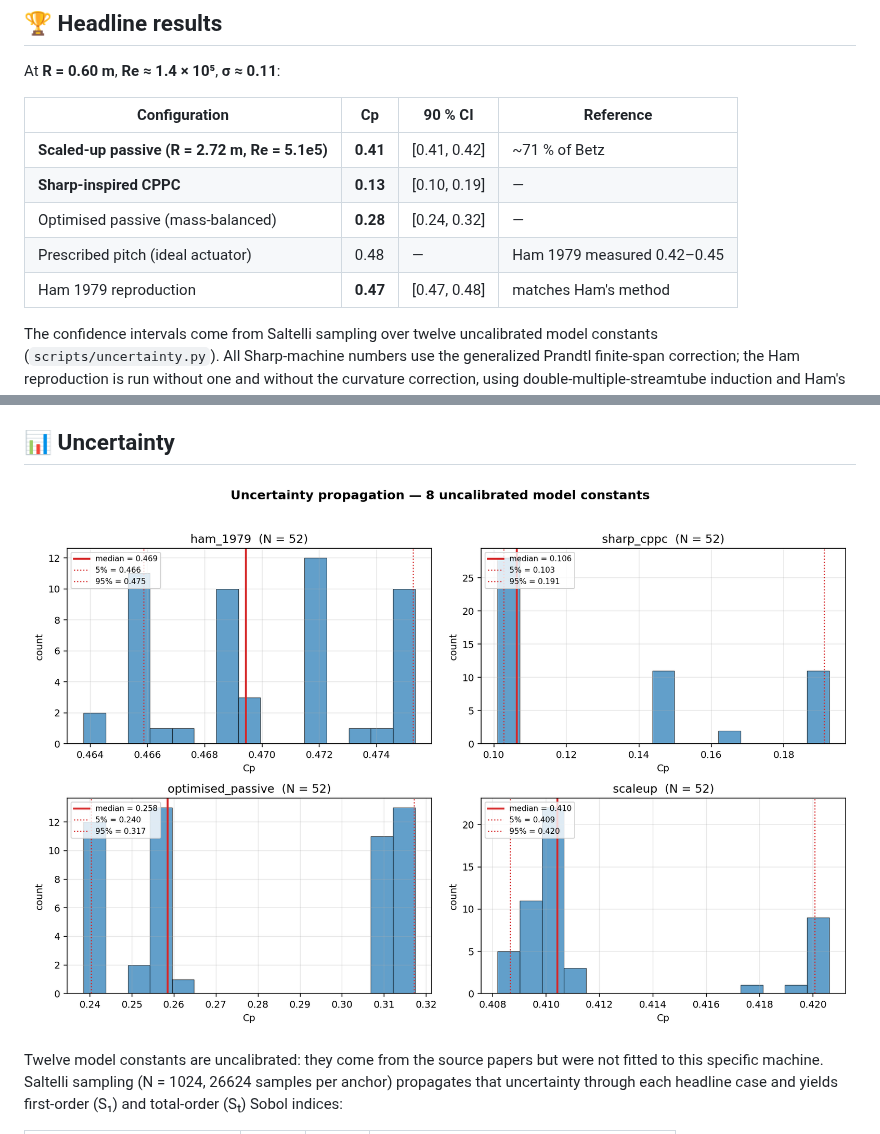
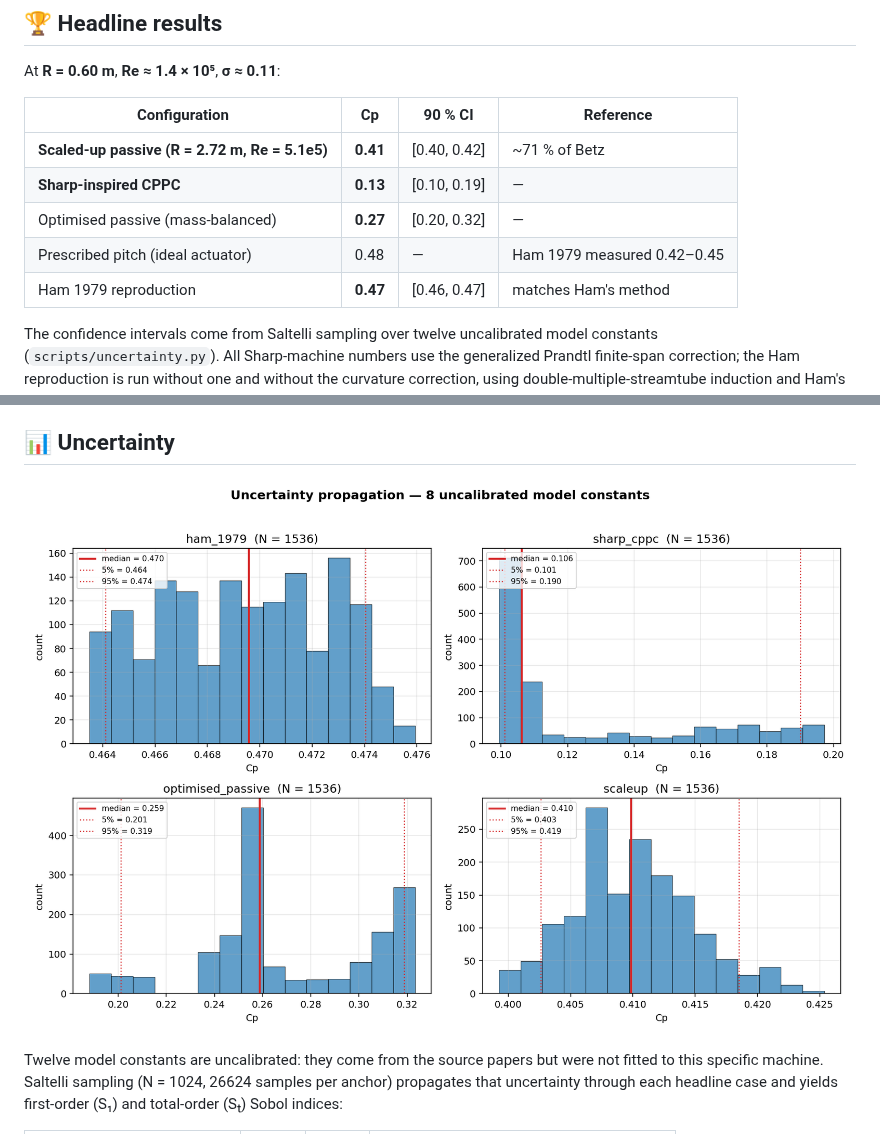
Before and after one commit to juroc58/sharp-vawt-lab, a Markdown page: README.md, 2 parts joined by grey strips. Rendered like a GitHub page; pictures changed too: docs/uncertainty.png.

```diff
--- a/README.md
+++ b/README.md
@@ -22,11 +22,11 @@ At **R = 0.60 m**, **Re ≈ 1.4 × 10⁵**, **σ ≈ 0.11**:
 <!-- BEGIN GENERATED: headline_table -->
 | Configuration | Cp | 90 % CI | Reference |
 |---|---|---|---|
-| **Scaled-up passive (R = 2.72 m, Re = 5.1e5)** | **0.41** | [0.41, 0.42] | ~71 % of Betz |
+| **Scaled-up passive (R = 2.72 m, Re = 5.1e5)** | **0.41** | [0.40, 0.42] | ~71 % of Betz |
 | **Sharp-inspired CPPC** | **0.13** | [0.10, 0.19] | — |
-| Optimised passive (mass-balanced) | **0.28** | [0.24, 0.32] | — |
+| Optimised passive (mass-balanced) | **0.27** | [0.20, 0.32] | — |
 | Prescribed pitch (ideal actuator) | 0.48 | — | Ham 1979 measured 0.42–0.45 |
-| Ham 1979 reproduction | **0.47** | [0.47, 0.48] | matches Ham's method |
+| Ham 1979 reproduction | **0.47** | [0.46, 0.47] | matches Ham's method |
 <!-- END GENERATED: headline_table -->
 
 The confidence intervals come from Saltelli sampling over twelve
```
Also changed, not shown: 2 other files.
